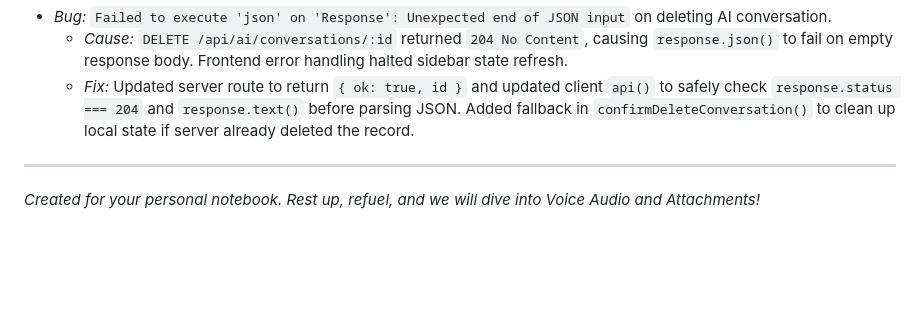
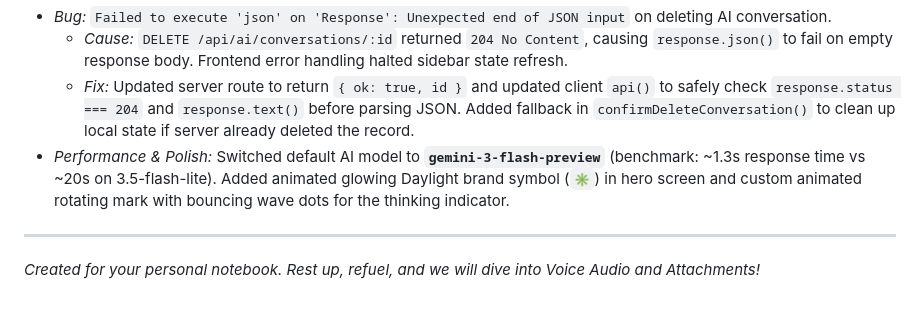
Before and after one commit to Souma-122s/To-Do-List-App, a Markdown page: PROJECT_NOTES.md, the part around the change. Rendered like a GitHub page; blank space fills up the shorter version.

Commit message:
docs: update project notes with performance and animation upgrades

```diff
--- a/PROJECT_NOTES.md
+++ b/PROJECT_NOTES.md
@@ -467,6 +467,7 @@ When you are ready to deploy Daylight online for real users, keep these **essent
 - *Bug:* `Failed to execute 'json' on 'Response': Unexpected end of JSON input` on deleting AI conversation.
   - *Cause:* `DELETE /api/ai/conversations/:id` returned `204 No Content`, causing `response.json()` to fail on empty response body. Frontend error handling halted sidebar state refresh.
   - *Fix:* Updated server route to return `{ ok: true, id }` and updated client `api()` to safely check `response.status === 204` and `response.text()` before parsing JSON. Added fallback in `confirmDeleteConversation()` to clean up local state if server already deleted the record.
+- *Performance & Polish:* Switched default AI model to **`gemini-3-flash-preview`** (benchmark: ~1.3s response time vs ~20s on 3.5-flash-lite). Added animated glowing Daylight brand symbol (`✳`) in hero screen and custom animated rotating mark with bouncing wave dots for the thinking indicator.
 
 ---
 *Created for your personal notebook. Rest up, refuel, and we will dive into Voice Audio and Attachments!*
```
